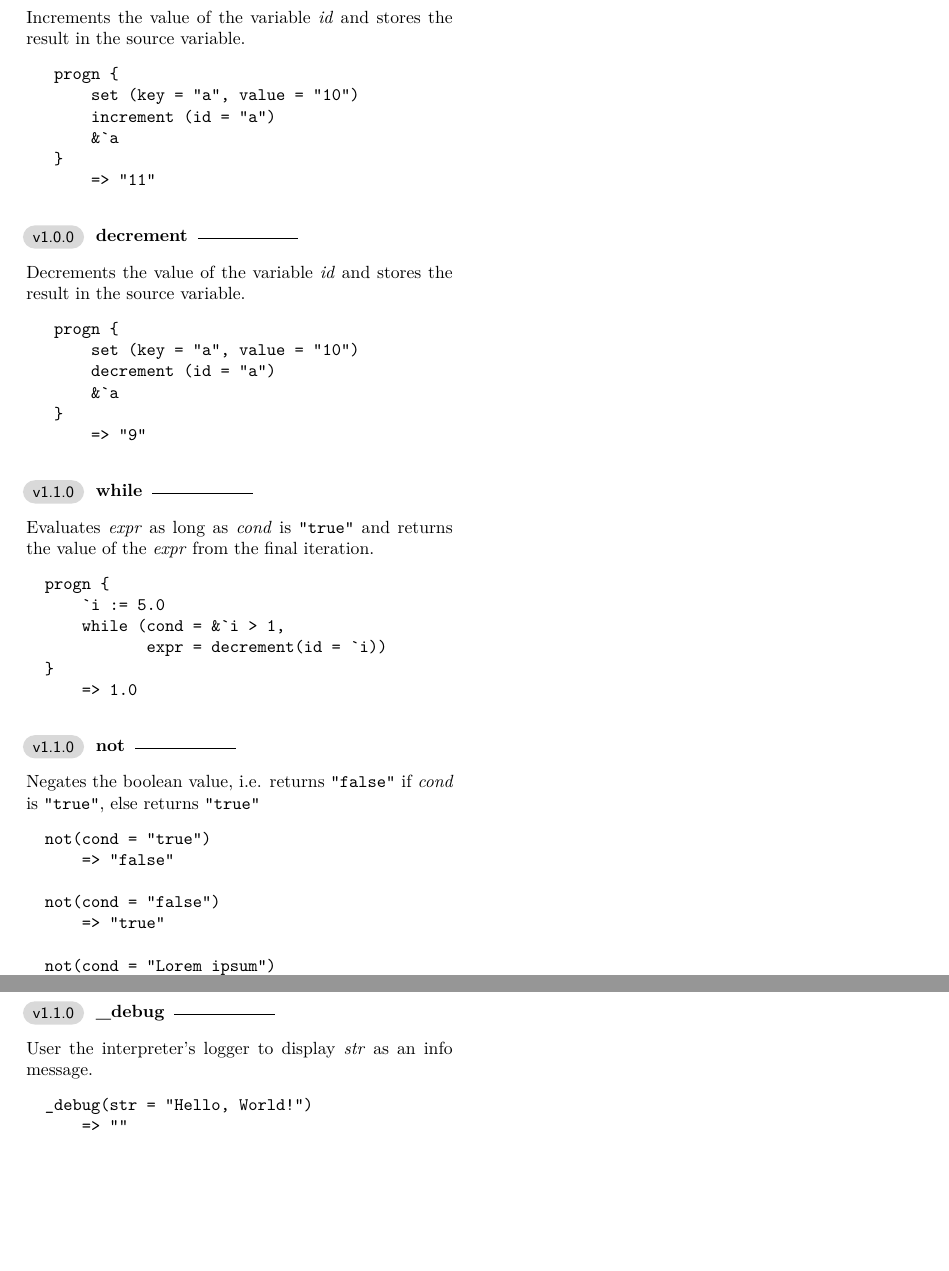
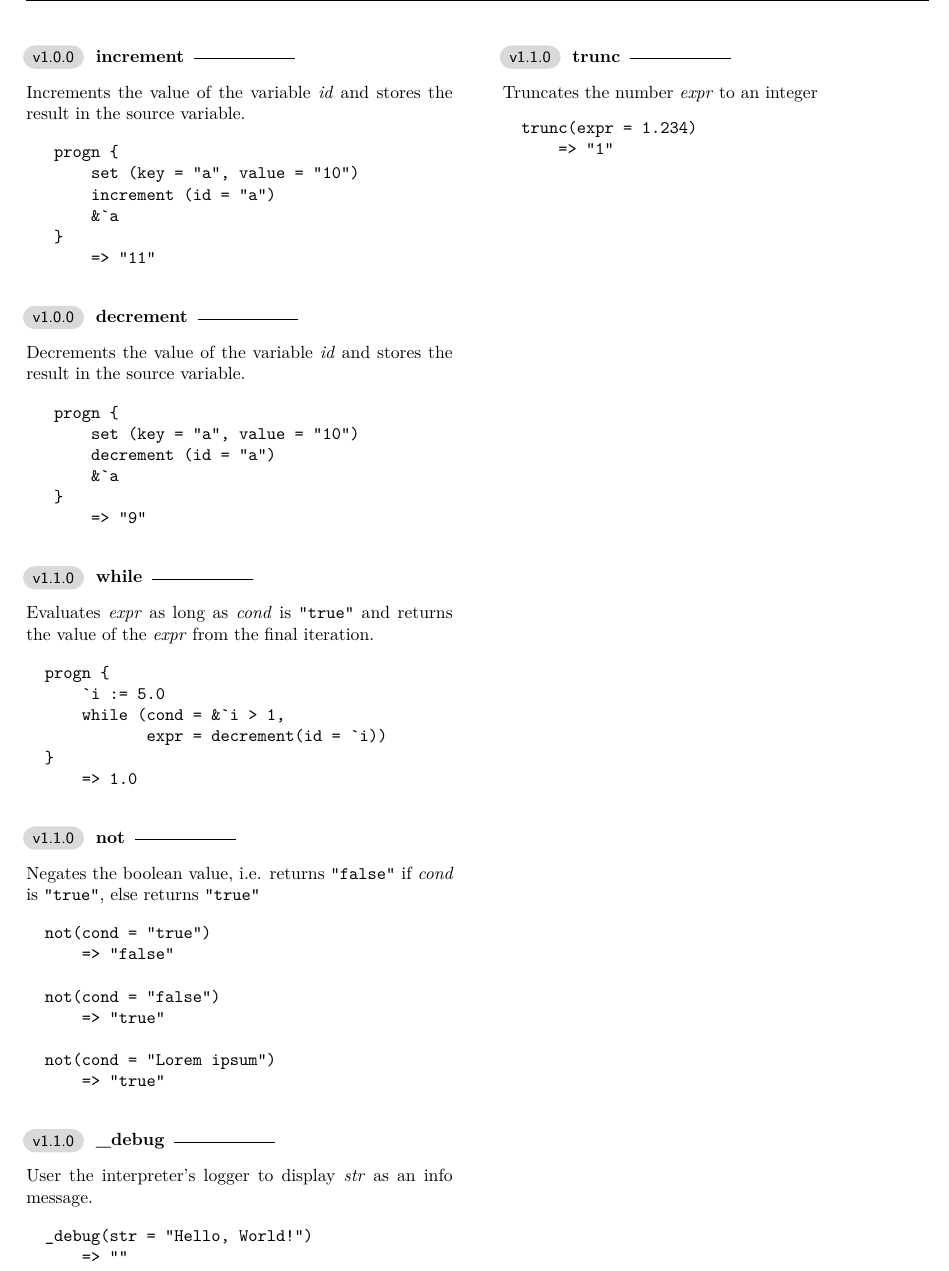
Before and after one commit to Medaware-org/antg-docs, a LaTeX document (root.tex, which reads sections/stdlib.tex): two parts of page 6 of 8 before the commit and part of page 6 of 8 after it, the two joined at a grey line, cut at the place of the change, the shorter picture padded with empty space. Compiled offline with XeLaTeX.

Commit message:
Document stdlib trunc function

```diff
--- a/sections/stdlib.tex
+++ b/sections/stdlib.tex
@@ -284,5 +284,11 @@
 		_debug(str = "Hello, World!")
 		    => ""
 	\end{verbatim}
+	\docentry{v1.1.0}{trunc}
+	Truncates the number \textit{expr} to an integer
+	\begin{verbatim}
+		trunc(expr = 1.234)
+		    => "1"
+	\end{verbatim}
 \end{multicols*}
 \newpage
```
Also changed, not shown: root.pdf, 1 other file.
